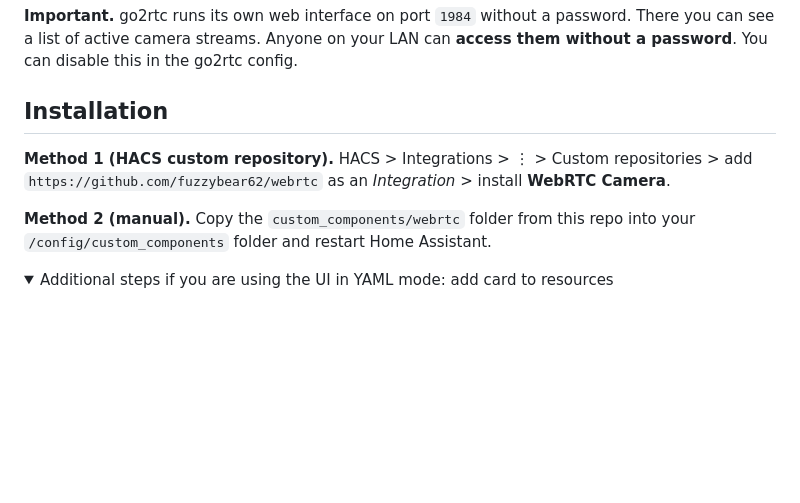
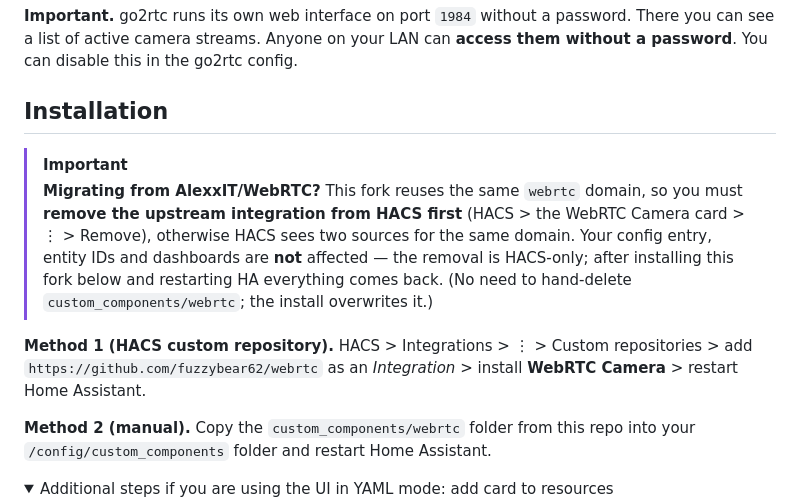
Before and after one commit to fuzzybear62/webrtc, a Markdown page: README.md, the part around the change. Drawn GitHub-style; folded sections open; blank space fills up the shorter version.

Commit message:
docs: note removing upstream AlexxIT/WebRTC from HACS before installing the fork
Co-Authored-By: Claude Opus 4.8 <noreply@anthropic.com>

```diff
--- a/README.md
+++ b/README.md
@@ -146,8 +146,16 @@ this in the go2rtc config.
 
 ## Installation
 
+> [!IMPORTANT]
+> **Migrating from AlexxIT/WebRTC?** This fork reuses the same `webrtc` domain, so you must
+> **remove the upstream integration from HACS first** (HACS > the WebRTC Camera card > ⋮ > Remove),
+> otherwise HACS sees two sources for the same domain. Your config entry, entity IDs and dashboards
+> are **not** affected — the removal is HACS-only; after installing this fork below and restarting HA
+> everything comes back. (No need to hand-delete `custom_components/webrtc`; the install overwrites it.)
+
 **Method 1 (HACS custom repository).** HACS > Integrations > ⋮ > Custom repositories > add
-`https://github.com/fuzzybear62/webrtc` as an *Integration* > install **WebRTC Camera**.
+`https://github.com/fuzzybear62/webrtc` as an *Integration* > install **WebRTC Camera** > restart
+Home Assistant.
 
 **Method 2 (manual).** Copy the `custom_components/webrtc` folder from this repo into your
 `/config/custom_components` folder and restart Home Assistant.
```
